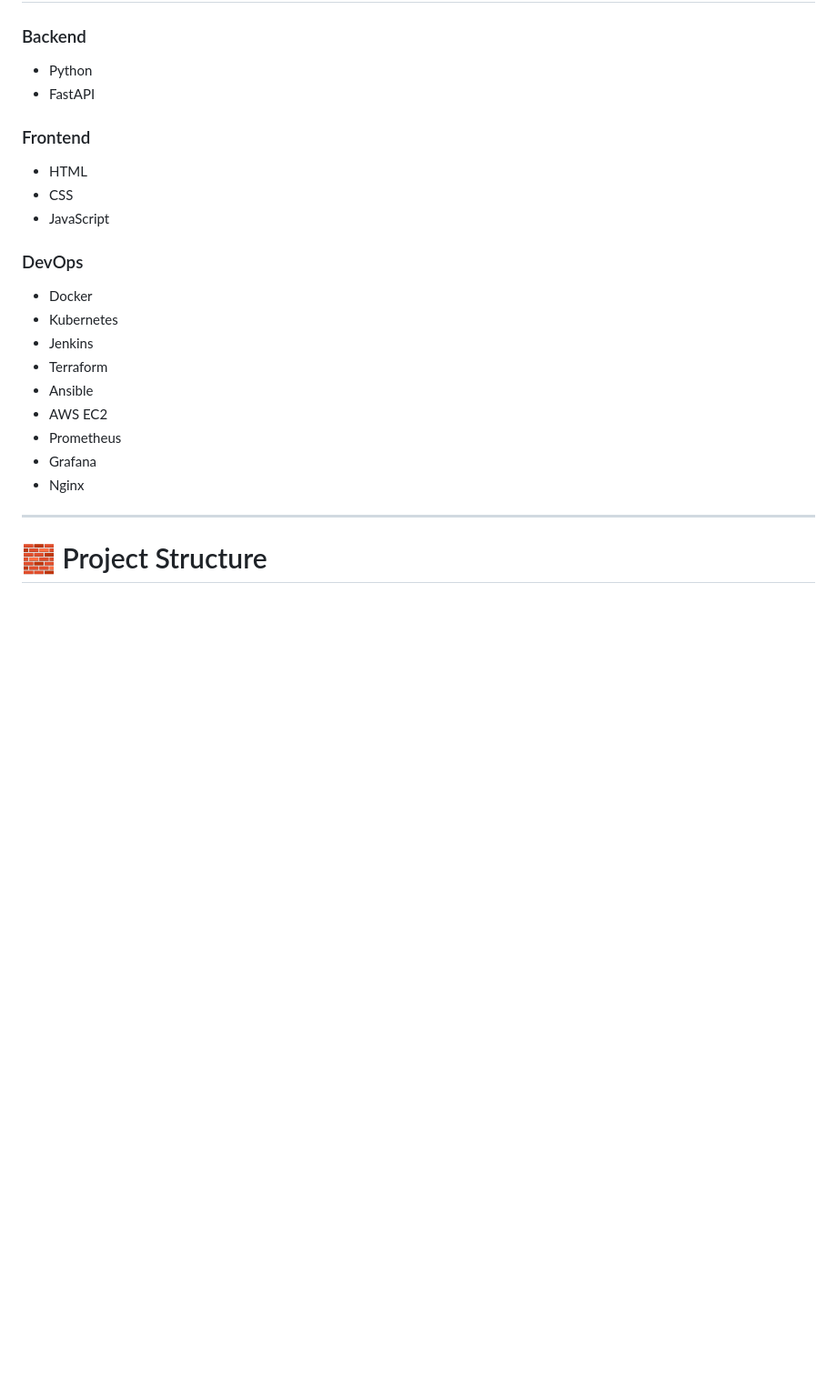
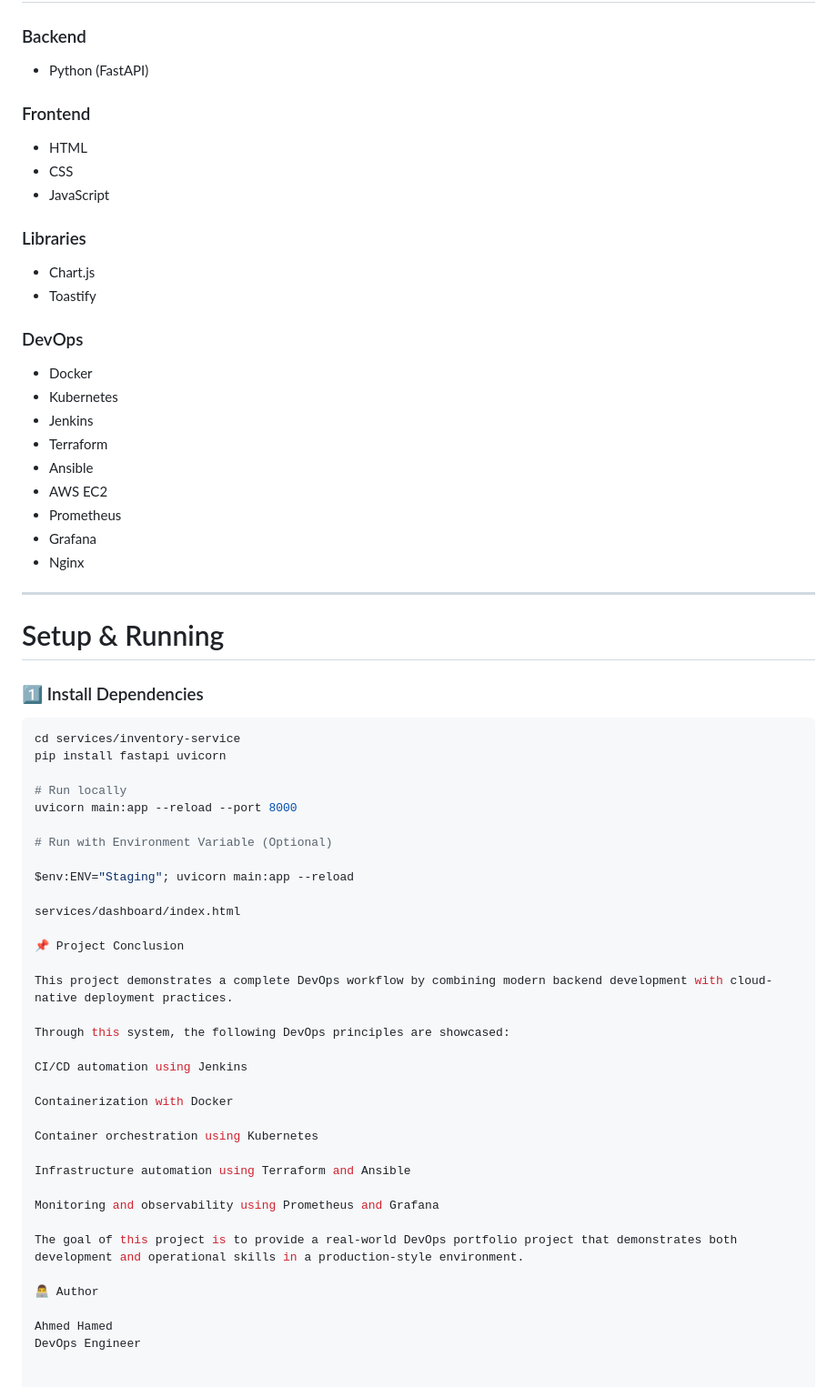
Before and after one commit to ahmed1707hamed-tech/smart-inventory-devops, a Markdown page: README.md, the part around one of its changes. Shown at 91% size. Drawn GitHub-style; blank space fills up the shorter version.

````diff
--- a/README.md
+++ b/README.md
@@ -126,14 +90,18 @@ FastAPI automatically generates interactive **Swagger documentation**.
 
 ### Backend
-- Python
-- FastAPI
+- Python (FastAPI)
 
 ### Frontend
 - HTML
 - CSS
 - JavaScript
 
+### Libraries
+- Chart.js
+- Toastify
+
 ### DevOps
+
 - Docker
 - Kubernetes
 - Jenkins
@@ -146,4 +114,42 @@ FastAPI automatically generates interactive **Swagger documentation**.
 
 ---
 
-# 🧱 Project Structure
+# Setup & Running
+
+### 1️⃣ Install Dependencies
+
+```bash
+cd services/inventory-service
+pip install fastapi uvicorn
+
+# Run locally
+uvicorn main:app --reload --port 8000
+
+# Run with Environment Variable (Optional)
+
+$env:ENV="Staging"; uvicorn main:app --reload
+
+services/dashboard/index.html
+
+📌 Project Conclusion
+
+This project demonstrates a complete DevOps workflow by combining modern backend development with cloud-native deployment practices.
+
+Through this system, the following DevOps principles are showcased:
+
+CI/CD automation using Jenkins
+
+Containerization with Docker
+
+Container orchestration using Kubernetes
+
+Infrastructure automation using Terraform and Ansible
+
+Monitoring and observability using Prometheus and Grafana
+
+The goal of this project is to provide a real-world DevOps portfolio project that demonstrates both development and operational skills in a production-style environment.
+
+👨‍💻 Author
+
+Ahmed Hamed
+DevOps Engineer
````
Also changed, not shown: other parts of README.md (+43 -79 lines).
